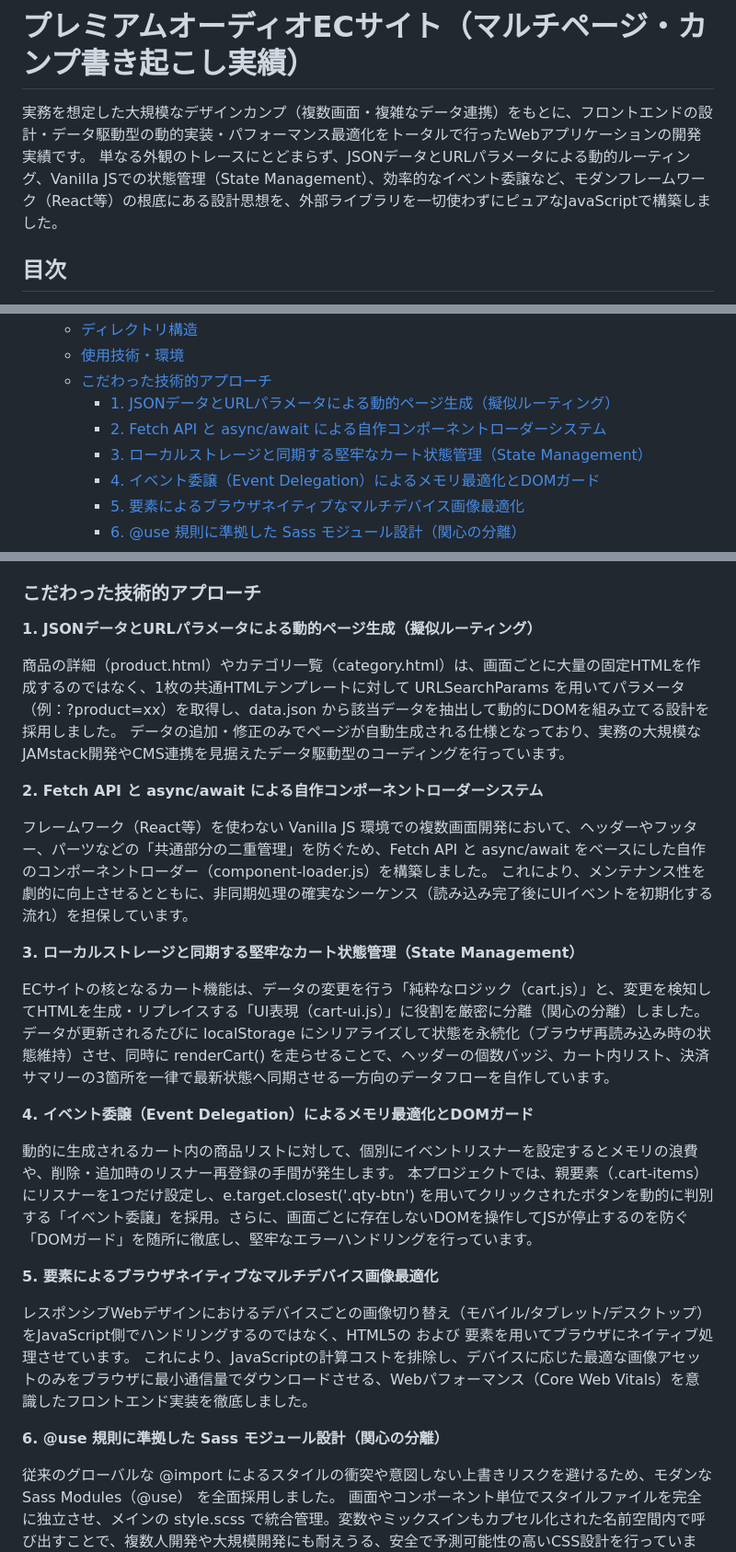
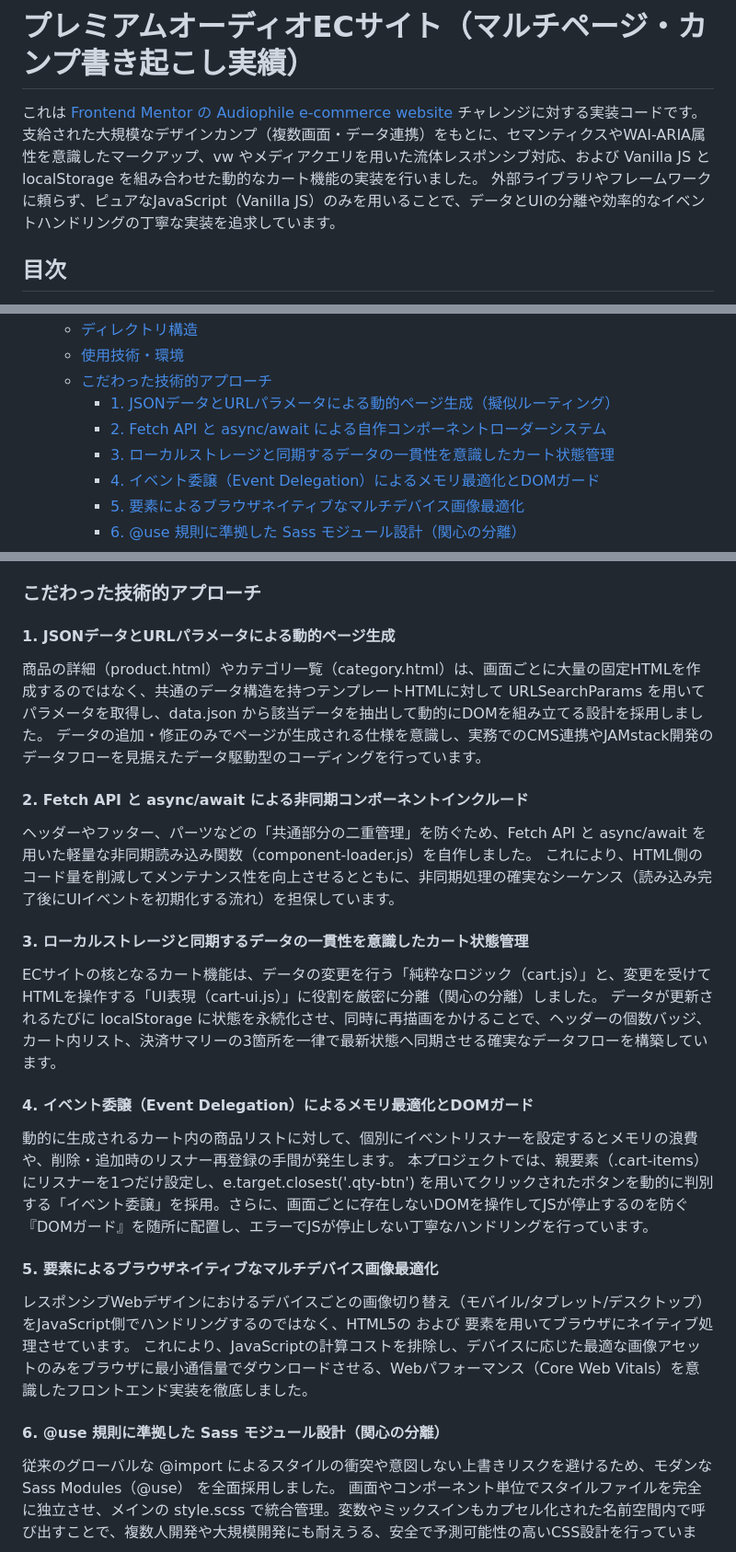
Before and after one commit to yama5504/audiophile-ecommerce-website, a Markdown page: README.md, 3 parts joined by grey strips. Shown at 92% size. Rendered like a GitHub page.

Commit message:
readmeの調整

```diff
--- a/README.md
+++ b/README.md
@@ -1,7 +1,7 @@
 # プレミアムオーディオECサイト（マルチページ・カンプ書き起こし実績）
 
-実務を想定した大規模なデザインカンプ（複数画面・複雑なデータ連携）をもとに、フロントエンドの設計・データ駆動型の動的実装・パフォーマンス最適化をトータルで行ったWebアプリケーションの開発実績です。
-単なる外観のトレースにとどまらず、JSONデータとURLパラメータによる動的ルーティング、Vanilla JSでの状態管理（State Management）、効率的なイベント委譲など、モダンフレームワーク（React等）の根底にある設計思想を、外部ライブラリを一切使わずにピュアなJavaScriptで構築しました。
+これは [Frontend Mentor の Audiophile e-commerce website](https://www.frontendmentor.io/challenges/audiophile-ecommerce-website-C8cuSd_wx) チャレンジに対する実装コードです。支給された大規模なデザインカンプ（複数画面・データ連携）をもとに、セマンティクスやWAI-ARIA属性を意識したマークアップ、vw やメディアクエリを用いた流体レスポンシブ対応、および Vanilla JS と localStorage を組み合わせた動的なカート機能の実装を行いました。
+外部ライブラリやフレームワークに頼らず、ピュアなJavaScript（Vanilla JS）のみを用いることで、データとUIの分離や効率的なイベントハンドリングの丁寧な実装を追求しています。
 
 ## 目次
 
@@ -15,7 +15,7 @@
   - [こだわった技術的アプローチ](#こだわった技術的アプローチ)
     - [1. JSONデータとURLパラメータによる動的ページ生成（擬似ルーティング）](#1-jsonデータとurlパラメータによる動的ページ生成擬似ルーティング)
     - [2. Fetch API と async/await による自作コンポーネントローダーシステム](#2-fetch-api-と-asyncawait-による自作コンポーネントローダーシステム)
-    - [3. ローカルストレージと同期する堅牢なカート状態管理（State Management）](#3-ローカルストレージと同期する堅牢なカート状態管理state-management)
+    - [3. ローカルストレージと同期するデータの一貫性を意識したカート状態管理](#3-ローカルストレージと同期するデータの一貫性を意識したカート状態管理)
     - [4. イベント委譲（Event Delegation）によるメモリ最適化とDOMガード](#4-イベント委譲event-delegationによるメモリ最適化とdomガード)
     - [5. <picture> 要素によるブラウザネイティブなマルチデバイス画像最適化](#5-picture-要素によるブラウザネイティブなマルチデバイス画像最適化)
     - [6. @use 規則に準拠した Sass モジュール設計（関心の分離）](#6-use-規則に準拠した-sass-モジュール設計関心の分離)
@@ -96,32 +96,32 @@ Viteのマルチページビルド仕様に則り、ルート階層に各画面
 - 自動化環境: GitHub ActionsによるGitHub Pagesへの自動CI/CDパイプライン構築
 
 ### こだわった技術的アプローチ
-**1. JSONデータとURLパラメータによる動的ページ生成（擬似ルーティング）**
+#### 1. JSONデータとURLパラメータによる動的ページ生成
 
-商品の詳細（product.html）やカテゴリ一覧（category.html）は、画面ごとに大量の固定HTMLを作成するのではなく、1枚の共通HTMLテンプレートに対して URLSearchParams を用いてパラメータ（例：?product=xx）を取得し、data.json から該当データを抽出して動的にDOMを組み立てる設計を採用しました。
-データの追加・修正のみでページが自動生成される仕様となっており、実務の大規模なJAMstack開発やCMS連携を見据えたデータ駆動型のコーディングを行っています。
+商品の詳細（product.html）やカテゴリ一覧（category.html）は、画面ごとに大量の固定HTMLを作成するのではなく、共通のデータ構造を持つテンプレートHTMLに対して URLSearchParams を用いてパラメータを取得し、data.json から該当データを抽出して動的にDOMを組み立てる設計を採用しました。
+データの追加・修正のみでページが生成される仕様を意識し、実務でのCMS連携やJAMstack開発のデータフローを見据えたデータ駆動型のコーディングを行っています。
 
-**2. Fetch API と async/await による自作コンポーネントローダーシステム**
+#### 2. Fetch API と async/await による非同期コンポーネントインクルード
 
-フレームワーク（React等）を使わない Vanilla JS 環境での複数画面開発において、ヘッダーやフッター、パーツなどの「共通部分の二重管理」を防ぐため、Fetch API と async/await をベースにした自作のコンポーネントローダー（component-loader.js）を構築しました。
-これにより、メンテナンス性を劇的に向上させるとともに、非同期処理の確実なシーケンス（読み込み完了後にUIイベントを初期化する流れ）を担保しています。
+ヘッダーやフッター、パーツなどの「共通部分の二重管理」を防ぐため、Fetch API と async/await を用いた軽量な非同期読み込み関数（component-loader.js）を自作しました。
+これにより、HTML側のコード量を削減してメンテナンス性を向上させるとともに、非同期処理の確実なシーケンス（読み込み完了後にUIイベントを初期化する流れ）を担保しています。
 
-**3. ローカルストレージと同期する堅牢なカート状態管理（State Management）**
+#### 3. ローカルストレージと同期するデータの一貫性を意識したカート状態管理
 
-ECサイトの核となるカート機能は、データの変更を行う「純粋なロジック（cart.js）」と、変更を検知してHTMLを生成・リプレイスする「UI表現（cart-ui.js）」に役割を厳密に分離（関心の分離）しました。
-データが更新されるたびに localStorage にシリアライズして状態を永続化（ブラウザ再読み込み時の状態維持）させ、同時に renderCart() を走らせることで、ヘッダーの個数バッジ、カート内リスト、決済サマリーの3箇所を一律で最新状態へ同期させる一方向のデータフローを自作しています。
+ECサイトの核となるカート機能は、データの変更を行う「純粋なロジック（cart.js）」と、変更を受けてHTMLを操作する「UI表現（cart-ui.js）」に役割を厳密に分離（関心の分離）しました。
+データが更新されるたびに localStorage に状態を永続化させ、同時に再描画をかけることで、ヘッダーの個数バッジ、カート内リスト、決済サマリーの3箇所を一律で最新状態へ同期させる確実なデータフローを構築しています。
 
-**4. イベント委譲（Event Delegation）によるメモリ最適化とDOMガード**
+#### 4. イベント委譲（Event Delegation）によるメモリ最適化とDOMガード
 
 動的に生成されるカート内の商品リストに対して、個別にイベントリスナーを設定するとメモリの浪費や、削除・追加時のリスナー再登録の手間が発生します。
-本プロジェクトでは、親要素（.cart-items）にリスナーを1つだけ設定し、e.target.closest('.qty-btn') を用いてクリックされたボタンを動的に判別する「イベント委譲」を採用。さらに、画面ごとに存在しないDOMを操作してJSが停止するのを防ぐ「DOMガード」を随所に徹底し、堅牢なエラーハンドリングを行っています。
+本プロジェクトでは、親要素（.cart-items）にリスナーを1つだけ設定し、e.target.closest('.qty-btn') を用いてクリックされたボタンを動的に判別する「イベント委譲」を採用。さらに、画面ごとに存在しないDOMを操作してJSが停止するのを防ぐ『DOMガード』を随所に配置し、エラーでJSが停止しない丁寧なハンドリングを行っています。
 
-**5. <picture> 要素によるブラウザネイティブなマルチデバイス画像最適化**
+#### 5. <picture> 要素によるブラウザネイティブなマルチデバイス画像最適化
 
 レスポンシブWebデザインにおけるデバイスごとの画像切り替え（モバイル/タブレット/デスクトップ）をJavaScript側でハンドリングするのではなく、HTML5の <picture> および <source media="..."> 要素を用いてブラウザにネイティブ処理させています。
 これにより、JavaScriptの計算コストを排除し、デバイスに応じた最適な画像アセットのみをブラウザに最小通信量でダウンロードさせる、Webパフォーマンス（Core Web Vitals）を意識したフロントエンド実装を徹底しました。
 
-**6. @use 規則に準拠した Sass モジュール設計（関心の分離）**
+#### 6. @use 規則に準拠した Sass モジュール設計（関心の分離）
 
 従来のグローバルな @import によるスタイルの衝突や意図しない上書きリスクを避けるため、モダンな Sass Modules（@use） を全面採用しました。
 画面やコンポーネント単位でスタイルファイルを完全に独立させ、メインの style.scss で統合管理。変数やミックスインもカプセル化された名前空間内で呼び出すことで、複数人開発や大規模開発にも耐えうる、安全で予測可能性の高いCSS設計を行っています。
```
